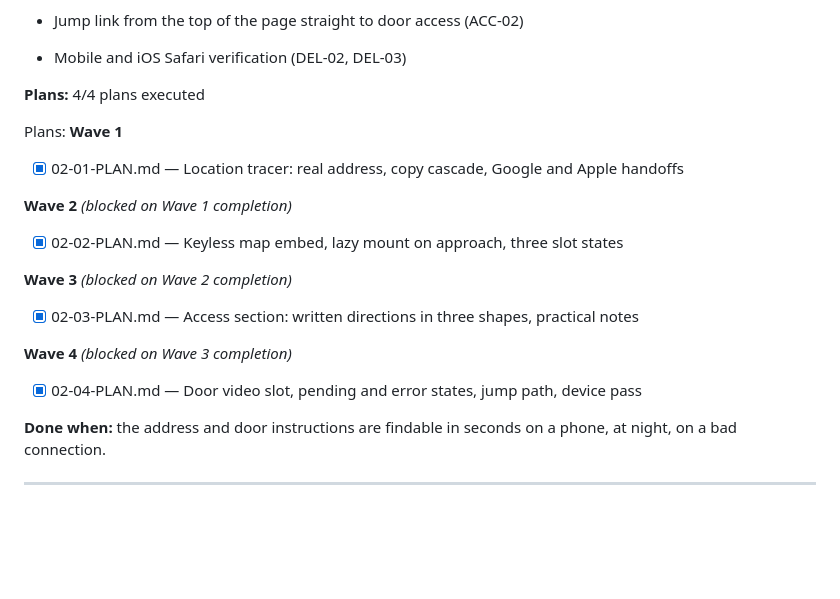
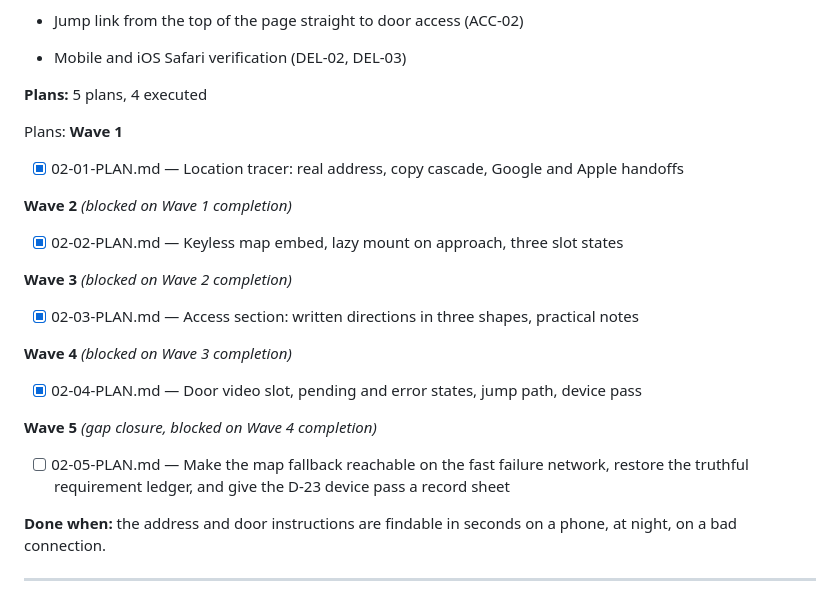
Before and after one commit to SirSirio/thesis-defended-liver-pending, a Markdown page: .planning/ROADMAP.md, the part around the change. GitHub-like rendering; blank space fills up the shorter version.

Commit message:
docs(02): add 02-05 gap closure plan

```diff
--- a/.planning/ROADMAP.md
+++ b/.planning/ROADMAP.md
@@ -44,7 +44,7 @@ the page looks deliberate rather than unfinished.
 - Jump link from the top of the page straight to door access (ACC-02)
 - Mobile and iOS Safari verification (DEL-02, DEL-03)
 
-**Plans:** 4/4 plans executed
+**Plans:** 5 plans, 4 executed
 
 Plans:
 **Wave 1**
@@ -62,6 +62,10 @@ Plans:
 **Wave 4** *(blocked on Wave 3 completion)*
 
 - [x] 02-04-PLAN.md — Door video slot, pending and error states, jump path, device pass
+
+**Wave 5** *(gap closure, blocked on Wave 4 completion)*
+
+- [ ] 02-05-PLAN.md — Make the map fallback reachable on the fast failure network, restore the truthful requirement ledger, and give the D-23 device pass a record sheet
 
 **Done when:** the address and door instructions are findable in seconds on a phone, at
 night, on a bad connection.
```
Also changed, not shown: 1 other file.
